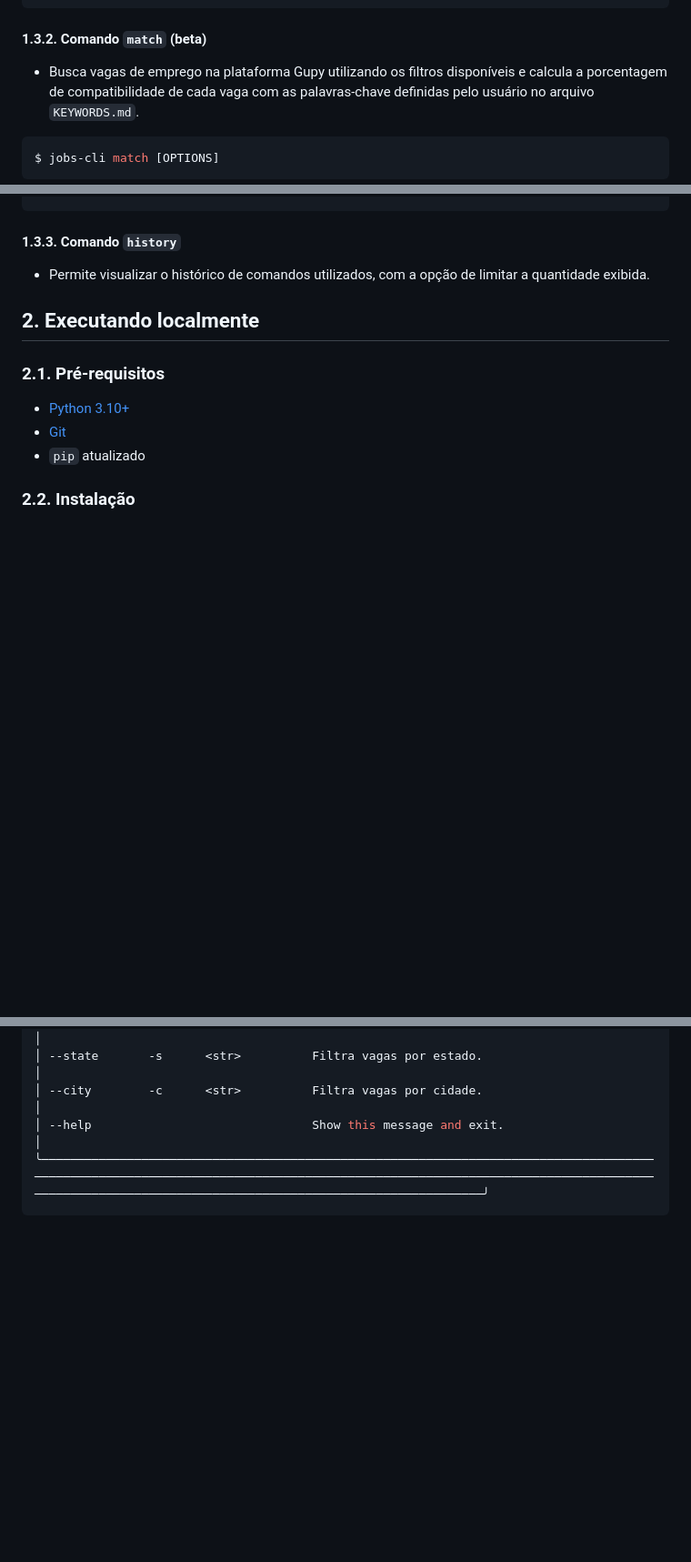
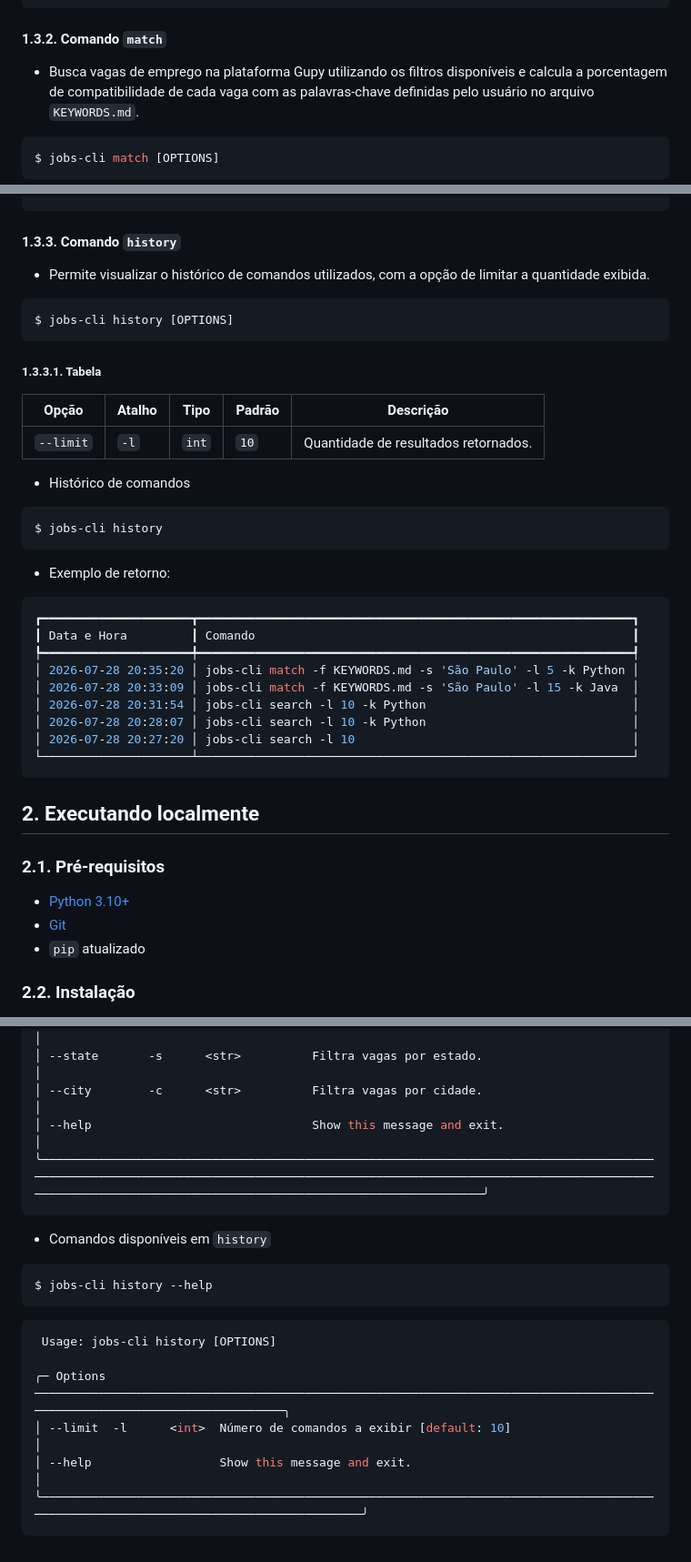
Before and after one commit to TechAbraao/jobs, a Markdown page: README.md, 3 parts joined by grey strips. Shown at 91% size. Rendered like a GitHub page; blank space fills up the shorter version.

Commit message:
docs: adding history to doc

````diff
--- a/README.md
+++ b/README.md
@@ -137,7 +137,7 @@ $ jobs-cli search -e "Safra" -l 15
 └─────────┴─────────────────────────────────────────────────────────────────────────────────────────────┴────────────────┴──────────────┴────────────┴────────────────────────┘
 ```
 
-#### 1.3.2. Comando `match` (beta)
+#### 1.3.2. Comando `match`
 - Busca vagas de emprego na plataforma Gupy utilizando os filtros disponíveis e calcula a porcentagem de compatibilidade de cada vaga com as palavras-chave definidas pelo usuário no arquivo `KEYWORDS.md`.
 
 ```bash
@@ -204,6 +204,36 @@ $ jobs-cli match -f KEYWORDS.md -s "São Paulo" -l 15 -k "Java"
 
 - Permite visualizar o histórico de comandos utilizados, com a opção de limitar a quantidade exibida.
 
+```bash
+$ jobs-cli history [OPTIONS]
+```
+
+##### 1.3.3.1. Tabela
+| Opção | Atalho | Tipo | Padrão | Descrição |
+|---|---|---|---|---|
+| `--limit` | `-l` | `int` | `10` | Quantidade de resultados retornados. |
+
+- Histórico de comandos
+
+```bash
+$ jobs-cli history
+```
+
+- Exemplo de retorno:
+
+```bash
+┏━━━━━━━━━━━━━━━━━━━━━┳━━━━━━━━━━━━━━━━━━━━━━━━━━━━━━━━━━━━━━━━━━━━━━━━━━━━━━━━━━━━━┓
+┃ Data e Hora         ┃ Comando                                                     ┃
+┡━━━━━━━━━━━━━━━━━━━━━╇━━━━━━━━━━━━━━━━━━━━━━━━━━━━━━━━━━━━━━━━━━━━━━━━━━━━━━━━━━━━━┩
+│ 2026-07-28 20:35:20 │ jobs-cli match -f KEYWORDS.md -s 'São Paulo' -l 5 -k Python │
+│ 2026-07-28 20:33:09 │ jobs-cli match -f KEYWORDS.md -s 'São Paulo' -l 15 -k Java  │
+│ 2026-07-28 20:31:54 │ jobs-cli search -l 10 -k Python                             │
+│ 2026-07-28 20:28:07 │ jobs-cli search -l 10 -k Python                             │
+│ 2026-07-28 20:27:20 │ jobs-cli search -l 10                                       │
+└─────────────────────┴─────────────────────────────────────────────────────────────┘
+```
+
+
 ## 2. Executando localmente
 ### 2.1. Pré-requisitos
 - [Python 3.10+](https://www.python.org/downloads/)
@@ -300,3 +331,18 @@ $ jobs-cli match --help
 │ --help                               Show this message and exit.                                                                                                                                                                           │
 ╰────────────────────────────────────────────────────────────────────────────────────────────────────────────────────────────────────────────────────────────────────────────────────────────────────────────────────────────────────────────╯
 ```
+
+- Comandos disponíveis em `history`
+
+```bash
+$ jobs-cli history --help
+```
+
+```bash
+ Usage: jobs-cli history [OPTIONS]
+
+╭─ Options ──────────────────────────────────────────────────────────────────────────────────────────────────────────────────────────╮
+│ --limit  -l      <int>  Número de comandos a exibir [default: 10]                                                                  │
+│ --help                  Show this message and exit.                                                                                │
+╰────────────────────────────────────────────────────────────────────────────────────────────────────────────────────────────────────╯
+```
````
Also changed, not shown: other parts of README.md (+11 -10 lines).
